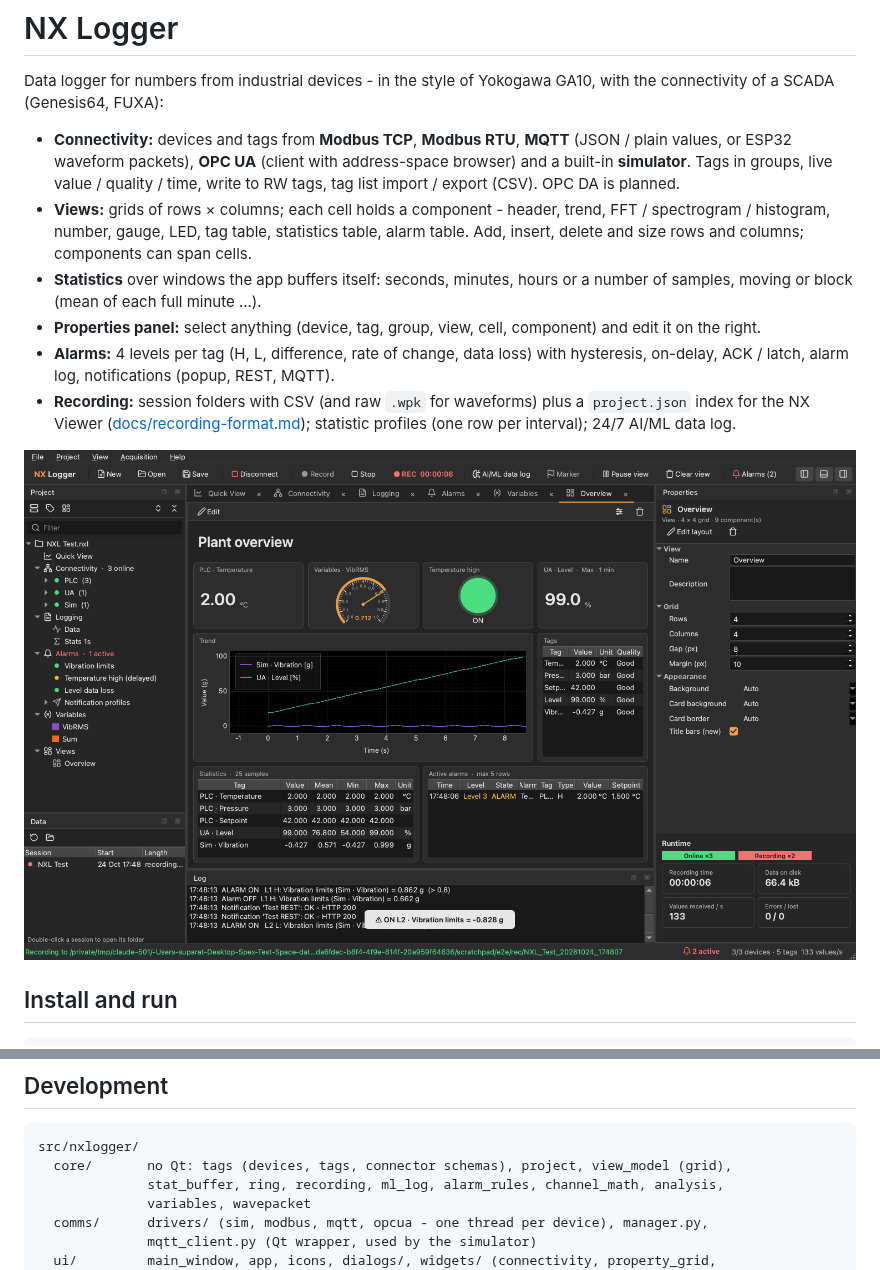
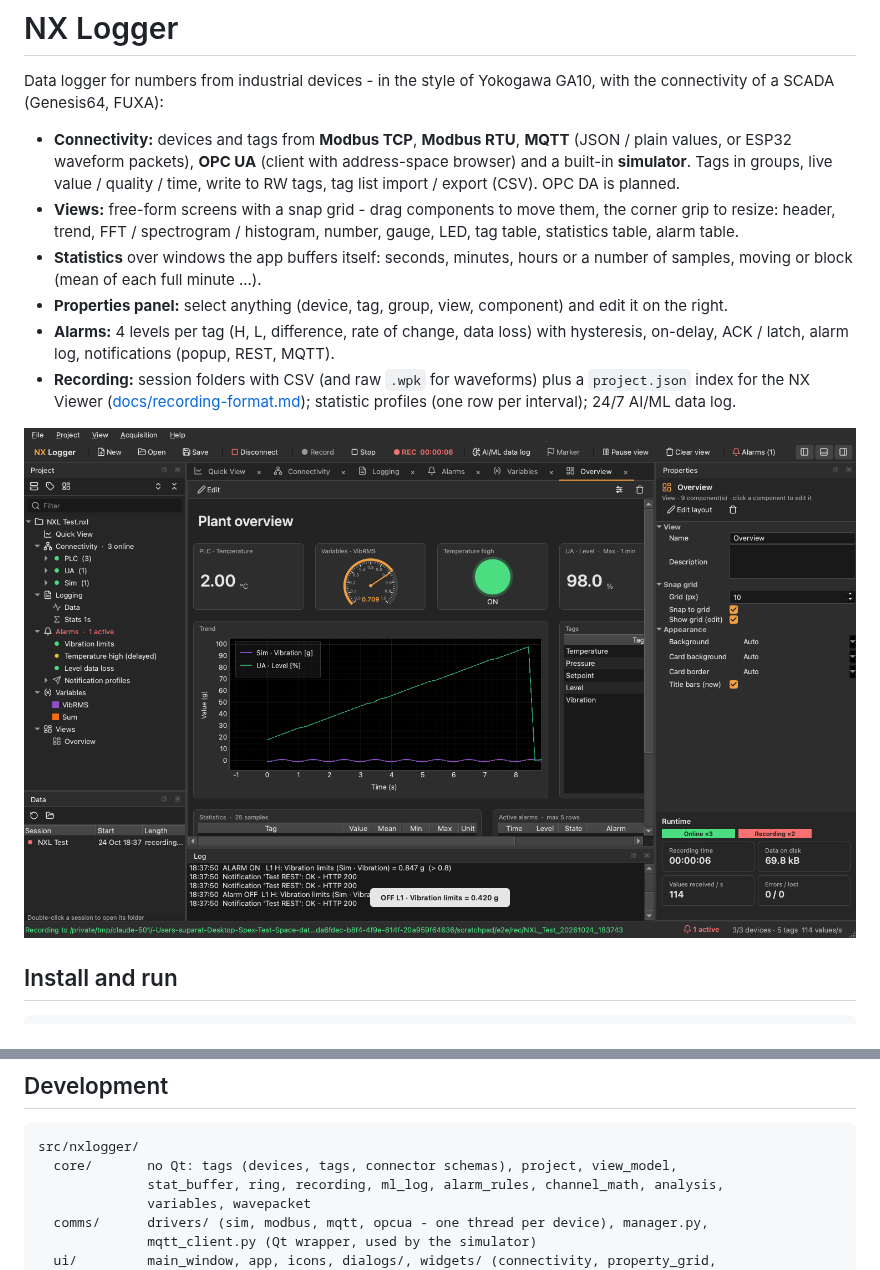
Before and after one commit to suparat-spex/data-logging-nx-v0, a Markdown page: README.md, 2 parts joined by grey strips. GitHub-like rendering; pictures changed too: docs/screenshots/nxlogger.png.

````diff
--- a/README.md
+++ b/README.md
@@ -7,12 +7,12 @@ connectivity of a SCADA (Genesis64, FUXA):
   (JSON / plain values, or ESP32 waveform packets), **OPC UA** (client with address-space
   browser) and a built-in **simulator**. Tags in groups, live value / quality / time,
   write to RW tags, tag list import / export (CSV). OPC DA is planned.
-- **Views:** grids of rows × columns; each cell holds a component - header, trend, FFT /
-  spectrogram / histogram, number, gauge, LED, tag table, statistics table, alarm table.
-  Add, insert, delete and size rows and columns; components can span cells.
+- **Views:** free-form screens with a snap grid - drag components to move them, the corner
+  grip to resize: header, trend, FFT / spectrogram / histogram, number, gauge, LED, tag table,
+  statistics table, alarm table.
 - **Statistics** over windows the app buffers itself: seconds, minutes, hours or a number
   of samples, moving or block (mean of each full minute ...).
-- **Properties panel:** select anything (device, tag, group, view, cell, component) and
+- **Properties panel:** select anything (device, tag, group, view, component) and
   edit it on the right.
 - **Alarms:** 4 levels per tag (H, L, difference, rate of change, data loss) with
   hysteresis, on-delay, ACK / latch, alarm log, notifications (popup, REST, MQTT).
@@ -44,7 +44,7 @@ names and never send real data there). Defaults are in `config.ini`
 
 ```
 src/nxlogger/
-  core/       no Qt: tags (devices, tags, connector schemas), project, view_model (grid),
+  core/       no Qt: tags (devices, tags, connector schemas), project, view_model,
               stat_buffer, ring, recording, ml_log, alarm_rules, channel_math, analysis,
               variables, wavepacket
   comms/      drivers/ (sim, modbus, mqtt, opcua - one thread per device), manager.py,
````
Also changed, not shown: CLAUDE.md (+4 -4 lines), docs/connectivity.md (+1 -1 lines), 9 other files.
